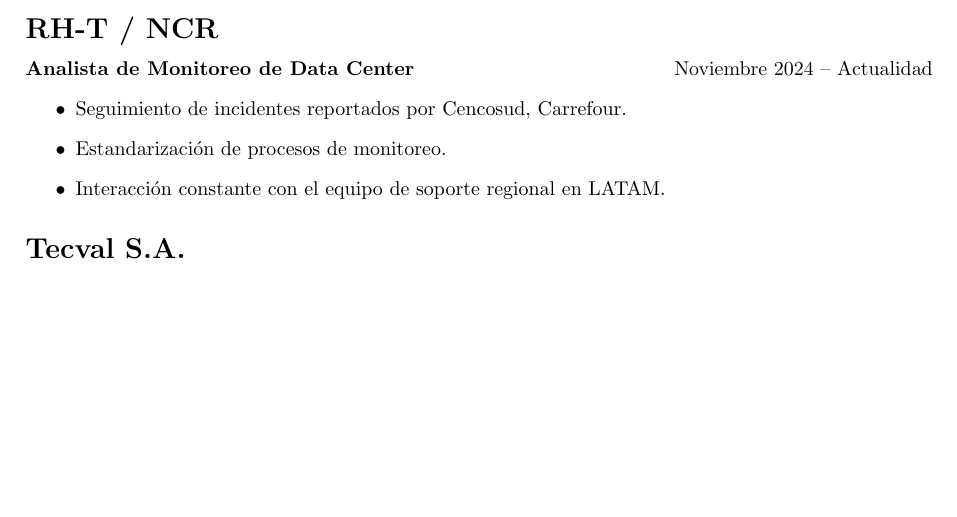
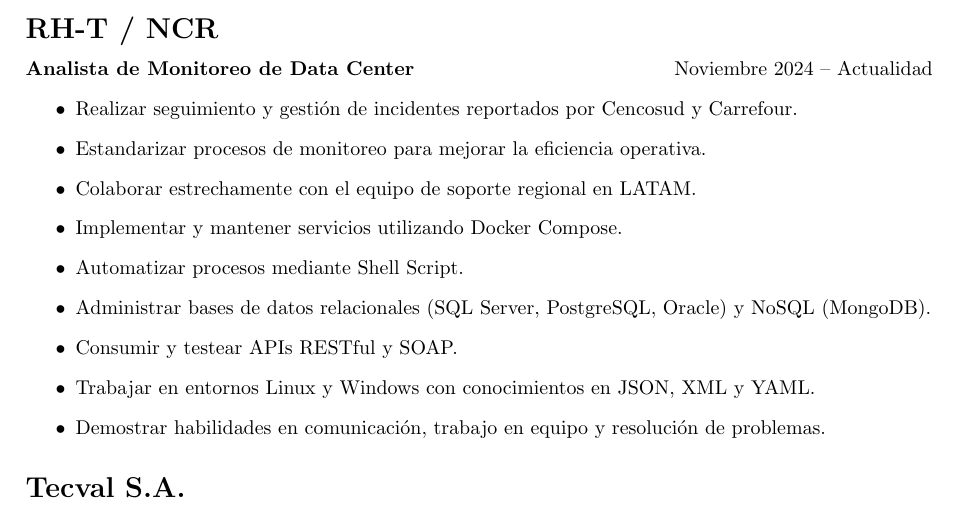
Before and after one commit to marcohc79/curriculum_vitae, a LaTeX CV (marco_huamani_cv.tex): part of page 1 of 3, cut so that both start at the same text, the shorter picture padded with empty space. Compiled offline with pdfLaTeX.

Commit message:
Update NCR

```diff
--- a/marco_huamani_cv.tex
+++ b/marco_huamani_cv.tex
@@ -31,9 +31,15 @@
 \subsection*{\Large\textbf{RH-T / NCR}}
 \textbf{\normalsize Analista de Monitoreo de Data Center} \hfill Noviembre 2024 – Actualidad
 \begin{itemize}
-    \item Seguimiento de incidentes reportados por Cencosud, Carrefour.
-    \item Estandarización de procesos de monitoreo.
-    \item Interacción constante con el equipo de soporte regional en LATAM.
+	\item Realizar seguimiento y gestión de incidentes reportados por Cencosud y Carrefour.
+	\item Estandarizar procesos de monitoreo para mejorar la eficiencia operativa.
+	\item Colaborar estrechamente con el equipo de soporte regional en LATAM.
+	\item Implementar y mantener servicios utilizando Docker Compose.
+	\item Automatizar procesos mediante Shell Script.
+	\item Administrar bases de datos relacionales (SQL Server, PostgreSQL, Oracle) y NoSQL (MongoDB).
+	\item Consumir y testear APIs RESTful y SOAP.
+	\item Trabajar en entornos Linux y Windows con conocimientos en JSON, XML y YAML.
+	\item Demostrar habilidades en comunicación, trabajo en equipo y resolución de problemas.
 \end{itemize}
 
 \subsection*{\Large\textbf{Tecval S.A.}}
```
Also changed, not shown: marco_huamani_cv.pdf. Lines whose indentation alone changed are shown as unchanged.
